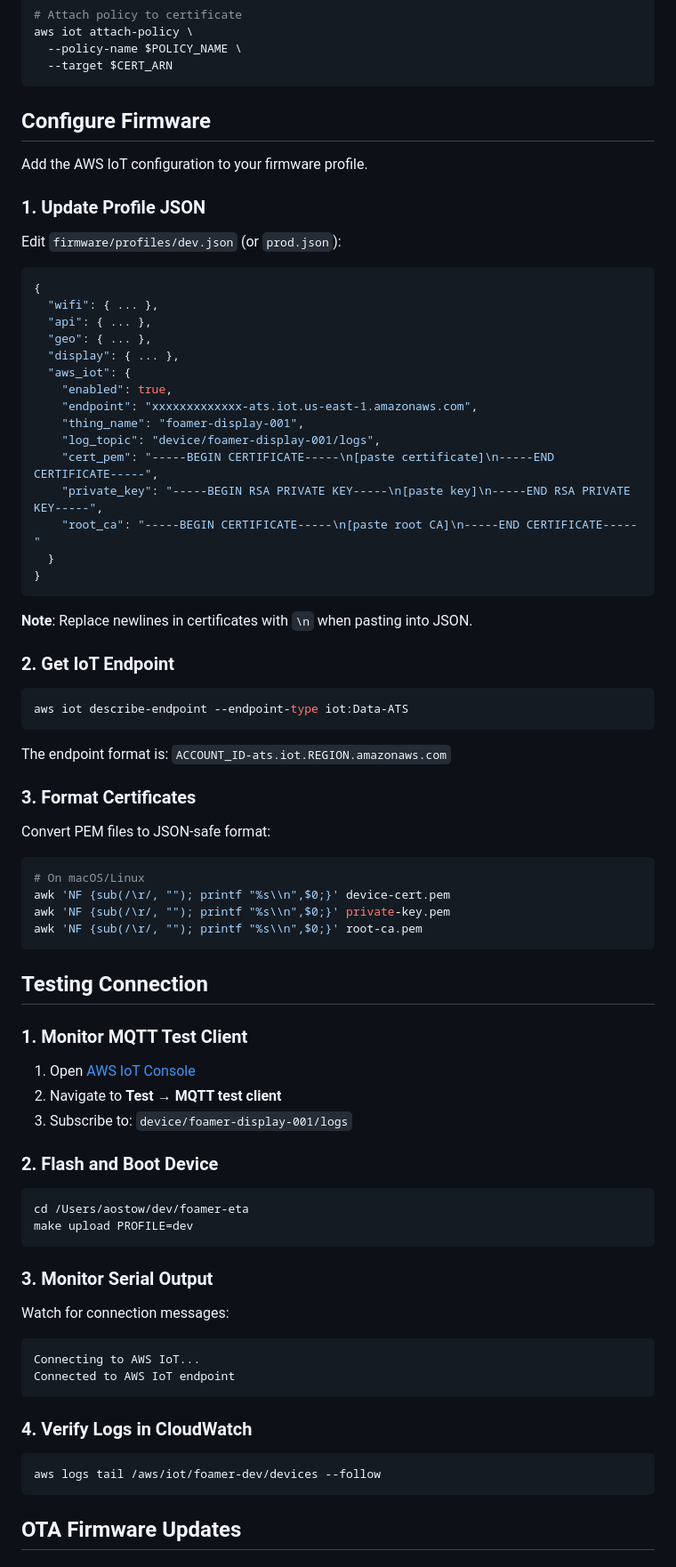
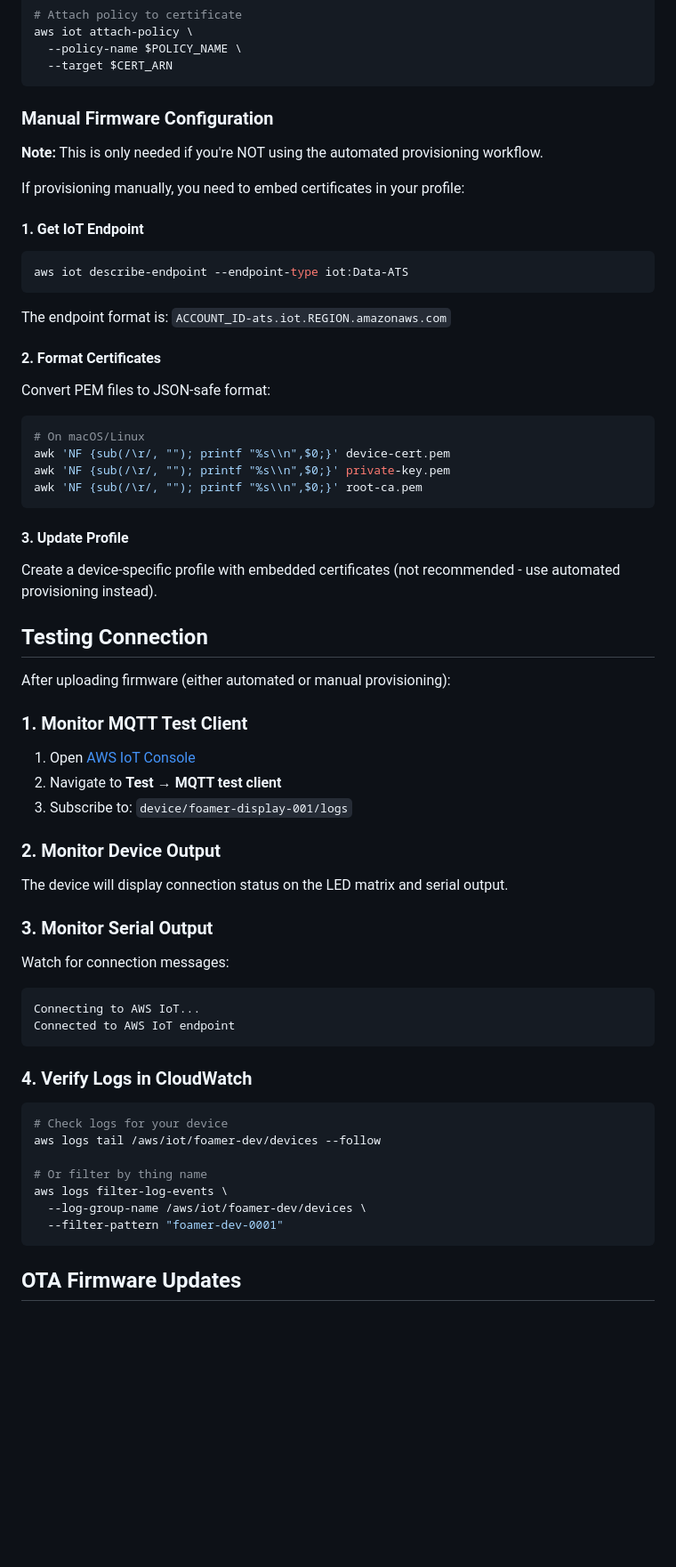
Before and after one commit to gusostow/foamer-eta, a Markdown page: notes/AWS_IOT_SETUP.md, the part around the change printed below. Shown: that part at 89% size. Rendered like a GitHub page; blank space fills up the shorter version.

````diff
--- a/notes/AWS_IOT_SETUP.md
+++ b/notes/AWS_IOT_SETUP.md
@@ -107,35 +207,13 @@ aws iot attach-policy \
   --target $CERT_ARN
 ```
 
-## Configure Firmware
+### Manual Firmware Configuration
 
-Add the AWS IoT configuration to your firmware profile.
+**Note:** This is only needed if you're NOT using the automated provisioning workflow.
 
-### 1. Update Profile JSON
+If provisioning manually, you need to embed certificates in your profile:
 
-Edit `firmware/profiles/dev.json` (or `prod.json`):
-
-```json
-{
-  "wifi": { ... },
-  "api": { ... },
-  "geo": { ... },
-  "display": { ... },
-  "aws_iot": {
-    "enabled": true,
-    "endpoint": "xxxxxxxxxxxxx-ats.iot.us-east-1.amazonaws.com",
-    "thing_name": "foamer-display-001",
-    "log_topic": "device/foamer-display-001/logs",
-    "cert_pem": "-----BEGIN CERTIFICATE-----\n[paste certificate]\n-----END CERTIFICATE-----",
-    "private_key": "-----BEGIN RSA PRIVATE KEY-----\n[paste key]\n-----END RSA PRIVATE KEY-----",
-    "root_ca": "-----BEGIN CERTIFICATE-----\n[paste root CA]\n-----END CERTIFICATE-----"
-  }
-}
-```
-
-**Note**: Replace newlines in certificates with `\n` when pasting into JSON.
-
-### 2. Get IoT Endpoint
+#### 1. Get IoT Endpoint
 
 ```bash
 aws iot describe-endpoint --endpoint-type iot:Data-ATS
@@ -143,7 +221,7 @@ aws iot describe-endpoint --endpoint-type iot:Data-ATS
 
 The endpoint format is: `ACCOUNT_ID-ats.iot.REGION.amazonaws.com`
 
-### 3. Format Certificates
+#### 2. Format Certificates
 
 Convert PEM files to JSON-safe format:
 
@@ -154,7 +232,13 @@ awk 'NF {sub(/\r/, ""); printf "%s\\n",$0;}' private-key.pem
 awk 'NF {sub(/\r/, ""); printf "%s\\n",$0;}' root-ca.pem
 ```
 
+#### 3. Update Profile
+
+Create a device-specific profile with embedded certificates (not recommended - use automated provisioning instead).
+
 ## Testing Connection
+
+After uploading firmware (either automated or manual provisioning):
 
 ### 1. Monitor MQTT Test Client
 
@@ -162,12 +246,9 @@ awk 'NF {sub(/\r/, ""); printf "%s\\n",$0;}' root-ca.pem
 2. Navigate to **Test** → **MQTT test client**
 3. Subscribe to: `device/foamer-display-001/logs`
 
-### 2. Flash and Boot Device
+### 2. Monitor Device Output
 
-```bash
-cd /Users/aostow/dev/foamer-eta
-make upload PROFILE=dev
-```
+The device will display connection status on the LED matrix and serial output.
 
 ### 3. Monitor Serial Output
 
@@ -180,7 +261,13 @@ Connected to AWS IoT endpoint
 ### 4. Verify Logs in CloudWatch
 
 ```bash
+# Check logs for your device
 aws logs tail /aws/iot/foamer-dev/devices --follow
+
+# Or filter by thing name
+aws logs filter-log-events \
+  --log-group-name /aws/iot/foamer-dev/devices \
+  --filter-pattern "foamer-dev-0001"
 ```
 
 ## OTA Firmware Updates
````
Also changed, not shown: other parts of notes/AWS_IOT_SETUP.md (+154 -13 lines).
